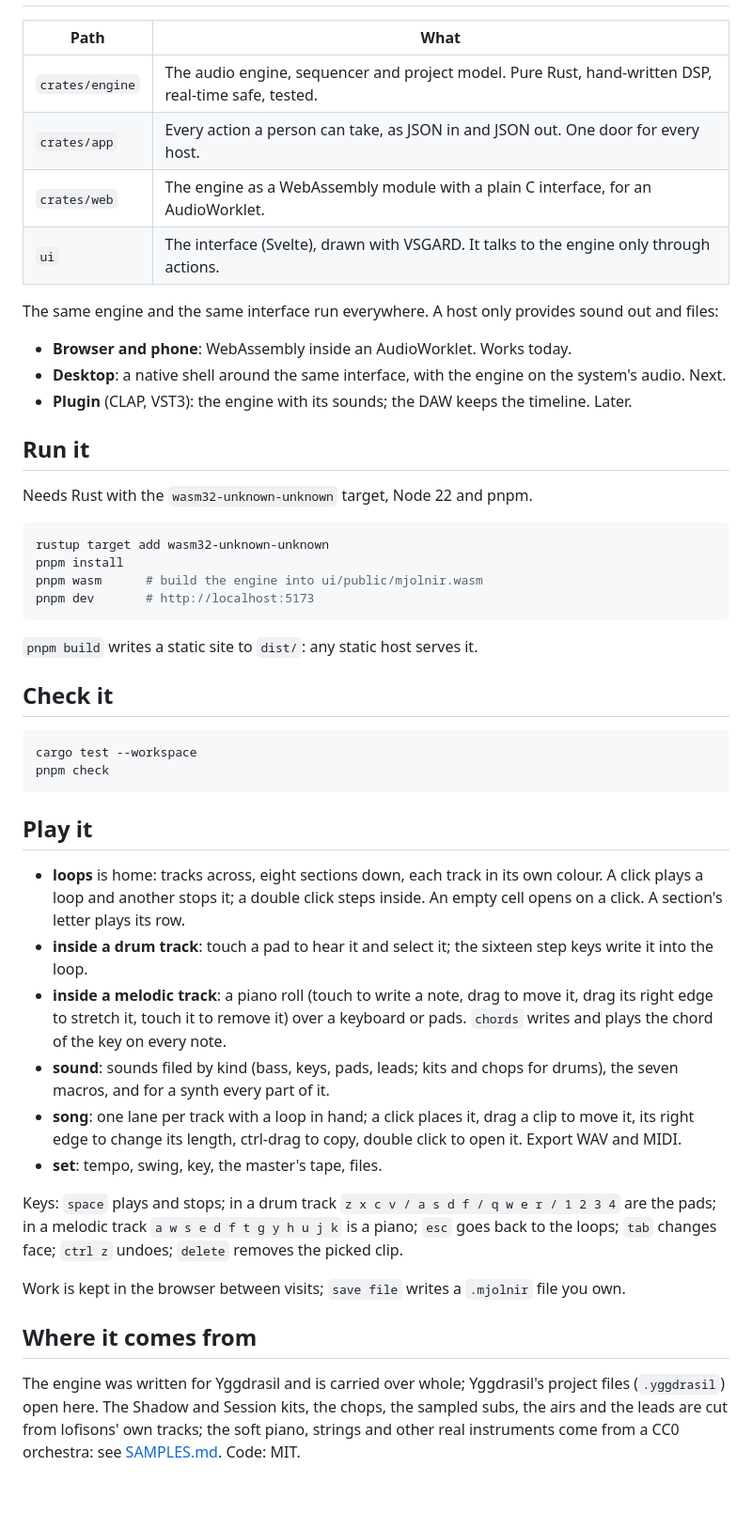
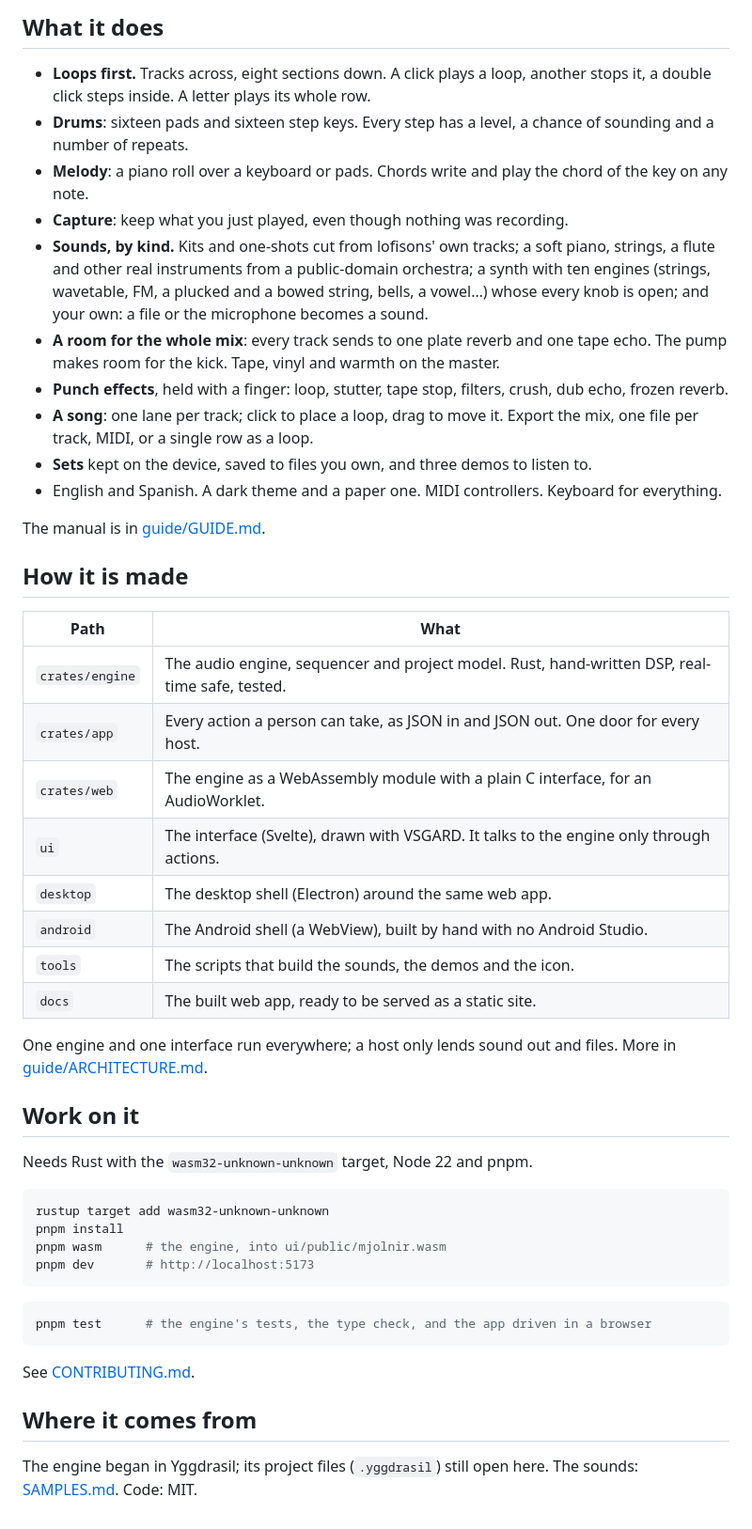
Before and after one commit to lofisons/mjolnir, a Markdown page: README.md, the part around one of its changes. Shown at 94% size. GitHub-like rendering; blank space fills up the shorter version.

````diff
--- a/README.md
+++ b/README.md
@@ -8,50 +21,50 @@ Status: in the workshop. It plays, records, arranges and exports in a browser; t
+## What it does
+
+- **Loops first.** Tracks across, eight sections down. A click plays a loop, another stops it, a double click steps inside. A letter plays its whole row.
+- **Drums**: sixteen pads and sixteen step keys. Every step has a level, a chance of sounding and a number of repeats.
+- **Melody**: a piano roll over a keyboard or pads. Chords write and play the chord of the key on any note.
+- **Capture**: keep what you just played, even though nothing was recording.
+- **Sounds, by kind.** Kits and one-shots cut from lofisons' own tracks; a soft piano, strings, a flute and other real instruments from a public-domain orchestra; a synth with ten engines (strings, wavetable, FM, a plucked and a bowed string, bells, a vowel…) whose every knob is open; and your own: a file or the microphone becomes a sound.
+- **A room for the whole mix**: every track sends to one plate reverb and one tape echo. The pump makes room for the kick. Tape, vinyl and warmth on the master.
+- **Punch effects**, held with a finger: loop, stutter, tape stop, filters, crush, dub echo, frozen reverb.
+- **A song**: one lane per track; click to place a loop, drag to move it. Export the mix, one file per track, MIDI, or a single row as a loop.
+- **Sets** kept on the device, saved to files you own, and three demos to listen to.
+- English and Spanish. A dark theme and a paper one. MIDI controllers. Keyboard for everything.
+
+The manual is in [guide/GUIDE.md](guide/GUIDE.md).
+
+## How it is made
 
 | Path | What |
 |---|---|
-| `crates/engine` | The audio engine, sequencer and project model. Pure Rust, hand-written DSP, real-time safe, tested. |
+| `crates/engine` | The audio engine, sequencer and project model. Rust, hand-written DSP, real-time safe, tested. |
 | `crates/app` | Every action a person can take, as JSON in and JSON out. One door for every host. |
 | `crates/web` | The engine as a WebAssembly module with a plain C interface, for an AudioWorklet. |
 | `ui` | The interface (Svelte), drawn with VSGARD. It talks to the engine only through actions. |
+| `desktop` | The desktop shell (Electron) around the same web app. |
+| `android` | The Android shell (a WebView), built by hand with no Android Studio. |
+| `tools` | The scripts that build the sounds, the demos and the icon. |
+| `docs` | The built web app, ready to be served as a static site. |
 
-The same engine and the same interface run everywhere. A host only provides sound out and files:
+One engine and one interface run everywhere; a host only lends sound out and files. More in [guide/ARCHITECTURE.md](guide/ARCHITECTURE.md).
 
-- **Browser and phone**: WebAssembly inside an AudioWorklet. Works today.
-- **Desktop**: a native shell around the same interface, with the engine on the system's audio. Next.
-- **Plugin** (CLAP, VST3): the engine with its sounds; the DAW keeps the timeline. Later.
-
-## Run it
+## Work on it
 
 Needs Rust with the `wasm32-unknown-unknown` target, Node 22 and pnpm.
 
 ```sh
 rustup target add wasm32-unknown-unknown
 pnpm install
-pnpm wasm      # build the engine into ui/public/mjolnir.wasm
+pnpm wasm      # the engine, into ui/public/mjolnir.wasm
 pnpm dev       # http://localhost:5173
 ```
 
-`pnpm build` writes a static site to `dist/`: any static host serves it.
-
-## Check it
-
 ```sh
-cargo test --workspace
-pnpm check
+pnpm test      # the engine's tests, the type check, and the app driven in a browser
 ```
 
-## Play it
-
-- **loops** is home: tracks across, eight sections down, each track in its own colour. A click plays a loop and another stops it; a double click steps inside. An empty cell opens on a click. A section's letter plays its row.
-- **inside a drum track**: touch a pad to hear it and select it; the sixteen step keys write it into the loop.
-- **inside a melodic track**: a piano roll (touch to write a note, drag to move it, drag its right edge to stretch it, touch it to remove it) over a keyboard or pads. `chords` writes and plays the chord of the key on every note.
-- **sound**: sounds filed by kind (bass, keys, pads, leads; kits and chops for drums), the seven macros, and for a synth every part of it.
-- **song**: one lane per track with a loop in hand; a click places it, drag a clip to move it, its right edge to change its length, ctrl-drag to copy, double click to open it. Export WAV and MIDI.
-- **set**: tempo, swing, key, the master's tape, files.
-
-Keys: `space` plays and stops; in a drum track `z x c v / a s d f / q w e r / 1 2 3 4` are the pads; in a melodic track `a w s e d f t g y h u j k` is a piano; `esc` goes back to the loops; `tab` changes face; `ctrl z` undoes; `delete` removes the picked clip.
-
-Work is kept in the browser between visits; `save file` writes a `.mjolnir` file you own.
+See [CONTRIBUTING.md](CONTRIBUTING.md).
 
 ## Where it comes from
 
-The engine was written for Yggdrasil and is carried over whole; Yggdrasil's project files (`.yggdrasil`) open here. The Shadow and Session kits, the chops, the sampled subs, the airs and the leads are cut from lofisons' own tracks; the soft piano, strings and other real instruments come from a CC0 orchestra: see [SAMPLES.md](SAMPLES.md). Code: MIT.
+The engine began in Yggdrasil; its project files (`.yggdrasil`) still open here. The sounds: [SAMPLES.md](SAMPLES.md). Code: MIT.
````
Also changed, not shown: other parts of README.md (+16 -3 lines), CHANGELOG.md (added, +13 -0 lines), CONTRIBUTING.md (added, +27 -0 lines), INSTALL.md (added, +61 -0 lines), guide/ARCHITECTURE.md (added, +44 -0 lines), guide/GUIDE.md (added, +86 -0 lines), guide/img/desk-loops.jpg (added), guide/img/desk-mix.jpg (added), guide/img/desk-roll.jpg (added), guide/img/desk-song.jpg (added), guide/img/phones.jpg (added), 4 other files.
